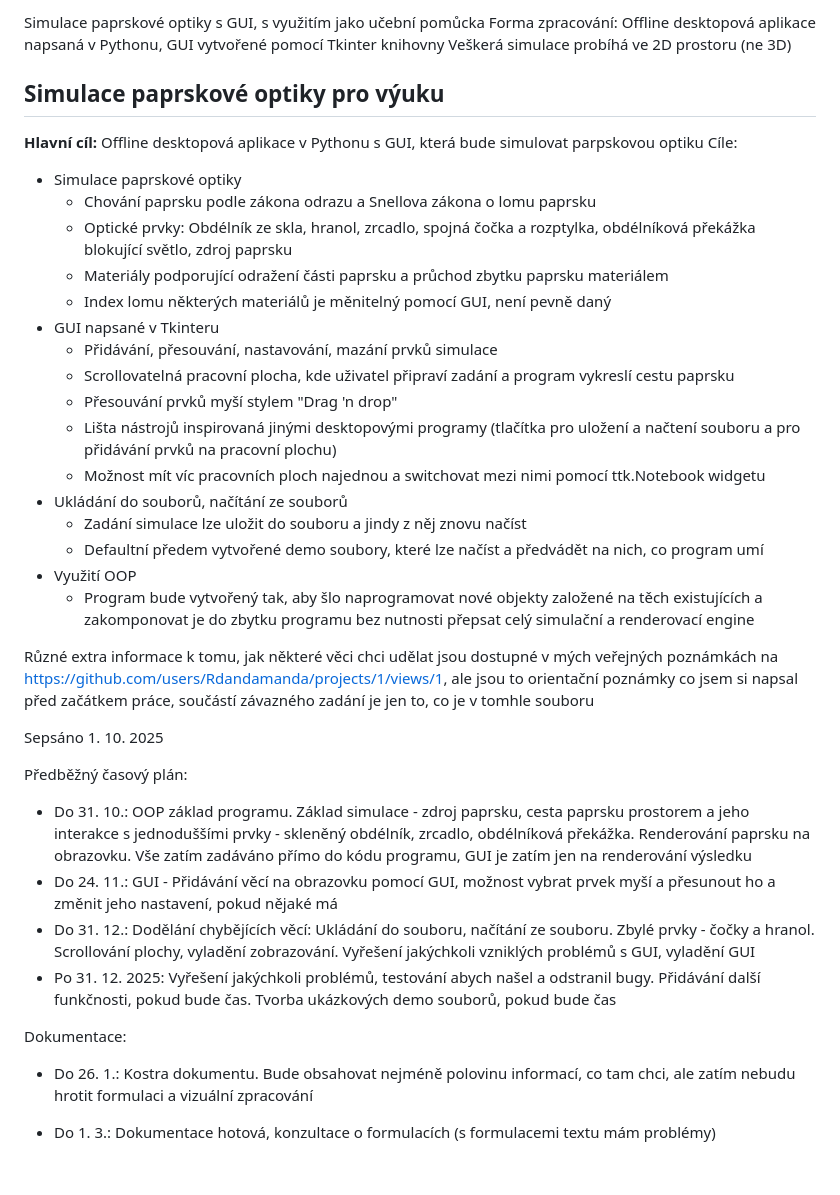
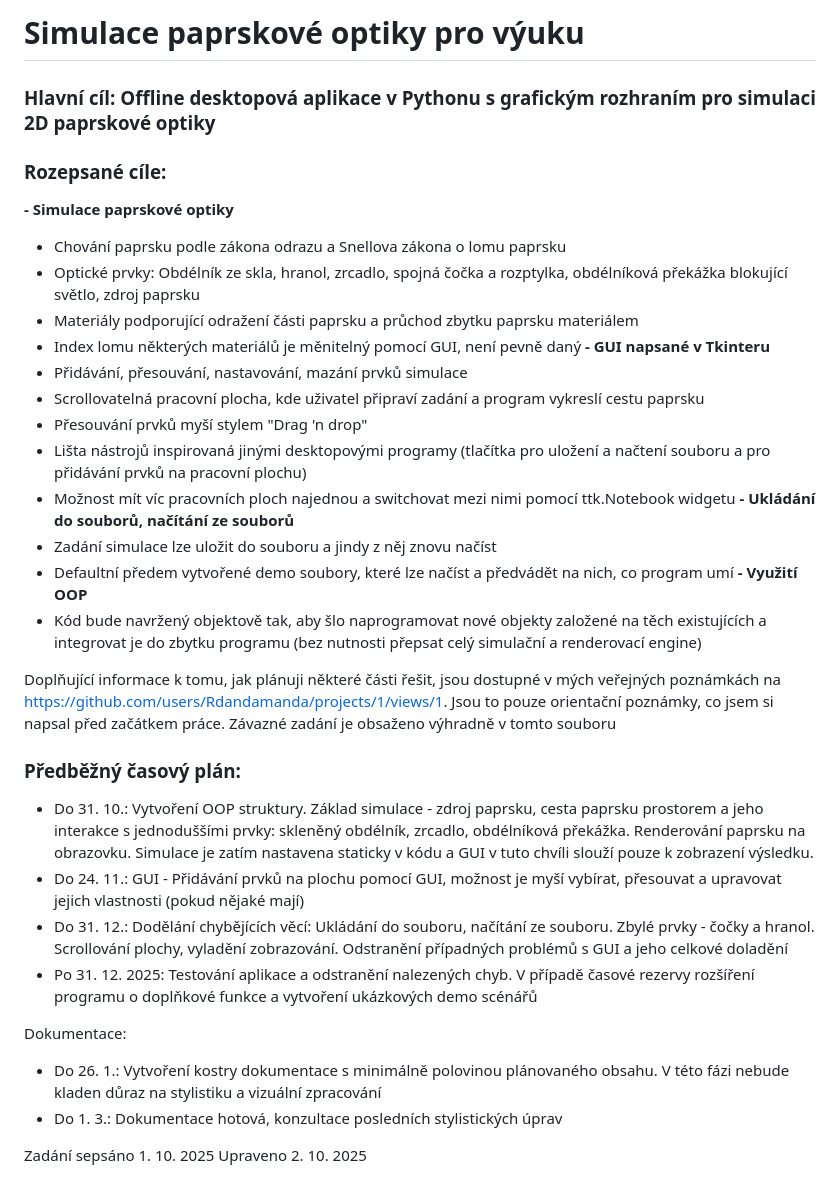
Before and after one commit to Rdandamanda/lasers, a Markdown page: README.md, the part around the change. Drawn GitHub-style.

Commit message:
Doladění zadání

```diff
--- a/README.md
+++ b/README.md
@@ -1,38 +1,34 @@
-Simulace paprskové optiky s GUI, s využitím jako učební pomůcka
-Forma zpracování: Offline desktopová aplikace napsaná v Pythonu, GUI vytvořené pomocí Tkinter knihovny
-Veškerá simulace probíhá ve 2D prostoru (ne 3D)
-
-## **Simulace paprskové optiky pro výuku**
-**Hlavní cíl:** Offline desktopová aplikace v Pythonu s GUI, která bude simulovat parpskovou optiku
-Cíle:
-- Simulace paprskové optiky
+# Simulace paprskové optiky pro výuku
+### Hlavní cíl: Offline desktopová aplikace v Pythonu s grafickým rozhraním pro simulaci 2D paprskové optiky
+### Rozepsané cíle:
+**- Simulace paprskové optiky**
   - Chování paprsku podle zákona odrazu a Snellova zákona o lomu paprsku
   - Optické prvky: Obdélník ze skla, hranol, zrcadlo, spojná čočka a rozptylka, obdélníková překážka blokující světlo, zdroj paprsku
   - Materiály podporující odražení části paprsku a průchod zbytku paprsku materiálem
   - Index lomu některých materiálů je měnitelný pomocí GUI, není pevně daný
-- GUI napsané v Tkinteru
+**- GUI napsané v Tkinteru**
   - Přidávání, přesouvání, nastavování, mazání prvků simulace
   - Scrollovatelná pracovní plocha, kde uživatel připraví zadání a program vykreslí cestu paprsku
   - Přesouvání prvků myší stylem "Drag 'n drop"
   - Lišta nástrojů inspirovaná jinými desktopovými programy (tlačítka pro uložení a načtení souboru a pro přidávání prvků na pracovní plochu)
   - Možnost mít víc pracovních ploch najednou a switchovat mezi nimi pomocí ttk.Notebook widgetu
-- Ukládání do souborů, načítání ze souborů
+**- Ukládání do souborů, načítání ze souborů**
   - Zadání simulace lze uložit do souboru a jindy z něj znovu načíst
   - Defaultní předem vytvořené demo soubory, které lze načíst a předvádět na nich, co program umí
-- Využití OOP
-  - Program bude vytvořený tak, aby šlo naprogramovat nové objekty založené na těch existujících a zakomponovat je do zbytku programu bez nutnosti přepsat celý simulační a renderovací engine
+**- Využití OOP**
+  - Kód bude navržený objektově tak, aby šlo naprogramovat nové objekty založené na těch existujících a integrovat je do zbytku programu (bez nutnosti přepsat celý simulační a renderovací engine)
 
-Různé extra informace k tomu, jak některé věci chci udělat jsou dostupné v mých veřejných poznámkách na https://github.com/users/Rdandamanda/projects/1/views/1, ale jsou to orientační poznámky co jsem si napsal před začátkem práce, součástí závazného zadání je jen to, co je v tomhle souboru
+Doplňující informace k tomu, jak plánuji některé části řešit, jsou dostupné v mých veřejných poznámkách na https://github.com/users/Rdandamanda/projects/1/views/1. Jsou to pouze orientační poznámky, co jsem si napsal před začátkem práce. Závazné zadání je obsaženo výhradně v tomto souboru
 
-Sepsáno 1. 10. 2025
-
-Předběžný časový plán:
-- Do 31. 10.: OOP základ programu. Základ simulace - zdroj paprsku, cesta paprsku prostorem a jeho interakce s jednoduššími prvky - skleněný obdélník, zrcadlo, obdélníková překážka. Renderování paprsku na obrazovku. Vše zatím zadáváno přímo do kódu programu, GUI je zatím jen na renderování výsledku
-- Do 24. 11.: GUI - Přidávání věcí na obrazovku pomocí GUI, možnost vybrat prvek myší a přesunout ho a změnit jeho nastavení, pokud nějaké má
-- Do 31. 12.: Dodělání chybějících věcí: Ukládání do souboru, načítání ze souboru. Zbylé prvky - čočky a hranol. Scrollování plochy, vyladění zobrazování. Vyřešení jakýchkoli vzniklých problémů s GUI, vyladění GUI
-- Po 31. 12. 2025: Vyřešení jakýchkoli problémů, testování abych našel a odstranil bugy. Přidávání další funkčnosti, pokud bude čas. Tvorba ukázkových demo souborů, pokud bude čas
+### Předběžný časový plán:
+- Do 31. 10.: Vytvoření OOP struktury. Základ simulace - zdroj paprsku, cesta paprsku prostorem a jeho interakce s jednoduššími prvky: skleněný obdélník, zrcadlo, obdélníková překážka. Renderování paprsku na obrazovku. Simulace je zatím nastavena staticky v kódu a GUI v tuto chvíli slouží pouze k zobrazení výsledku.
+- Do 24. 11.: GUI - Přidávání prvků na plochu pomocí GUI, možnost je myší vybírat, přesouvat a upravovat jejich vlastnosti (pokud nějaké mají)
+- Do 31. 12.: Dodělání chybějících věcí: Ukládání do souboru, načítání ze souboru. Zbylé prvky - čočky a hranol. Scrollování plochy, vyladění zobrazování. Odstranění případných problémů s GUI a jeho celkové doladění
+- Po 31. 12. 2025: Testování aplikace a odstranění nalezených chyb. V případě časové rezervy rozšíření programu o doplňkové funkce a vytvoření ukázkových demo scénářů
 
 Dokumentace:
-- Do 26. 1.: Kostra dokumentu. Bude obsahovat nejméně polovinu informací, co tam chci, ale zatím nebudu hrotit formulaci a vizuální zpracování
+- Do 26. 1.: Vytvoření kostry dokumentace s minimálně polovinou plánovaného obsahu. V této fázi nebude kladen důraz na stylistiku a vizuální zpracování
+- Do 1. 3.: Dokumentace hotová, konzultace posledních stylistických úprav
 
-- Do 1. 3.: Dokumentace hotová, konzultace o formulacích (s formulacemi textu mám problémy)
+Zadání sepsáno 1. 10. 2025
+Upraveno 2. 10. 2025
```
